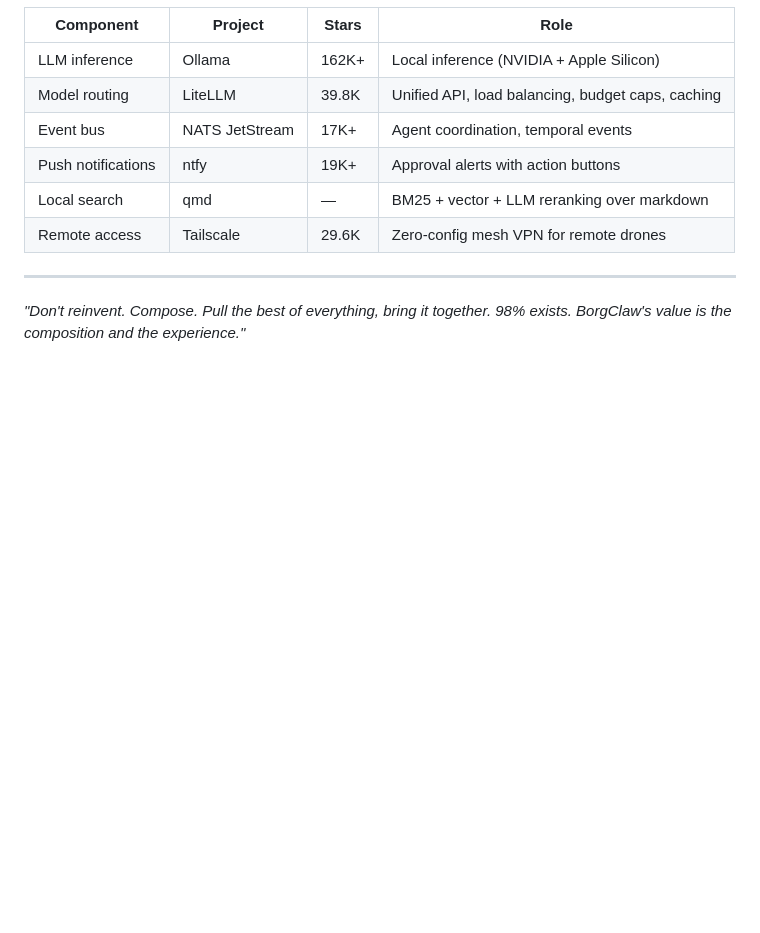
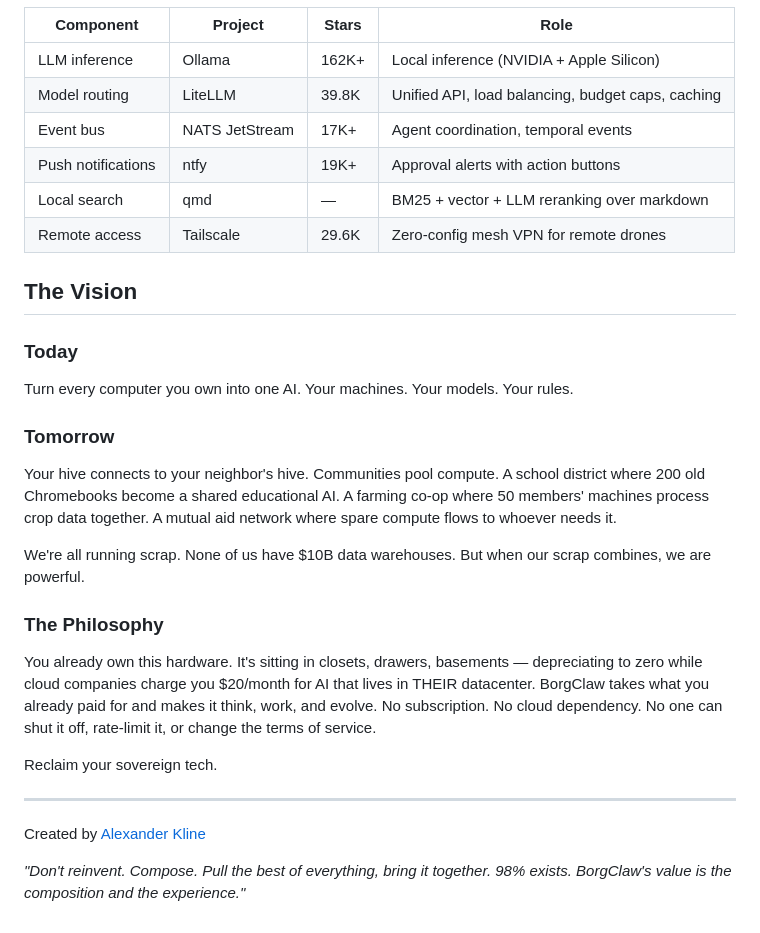
Before and after one commit to akillies/borgclaw, a Markdown page: README.md, the part around one of its changes. GitHub-like rendering; blank space fills up the shorter version.

```diff
--- a/README.md
+++ b/README.md
@@ -290,6 +309,23 @@ borgclaw/
 | Local search | qmd | — | BM25 + vector + LLM reranking over markdown |
 | Remote access | Tailscale | 29.6K | Zero-config mesh VPN for remote drones |
 
+## The Vision
+
+### Today
+Turn every computer you own into one AI. Your machines. Your models. Your rules.
+
+### Tomorrow
+Your hive connects to your neighbor's hive. Communities pool compute. A school district where 200 old Chromebooks become a shared educational AI. A farming co-op where 50 members' machines process crop data together. A mutual aid network where spare compute flows to whoever needs it.
+
+We're all running scrap. None of us have $10B data warehouses. But when our scrap combines, we are powerful.
+
+### The Philosophy
+You already own this hardware. It's sitting in closets, drawers, basements — depreciating to zero while cloud companies charge you $20/month for AI that lives in THEIR datacenter. BorgClaw takes what you already paid for and makes it think, work, and evolve. No subscription. No cloud dependency. No one can shut it off, rate-limit it, or change the terms of service.
+
+Reclaim your sovereign tech.
+
 ---
 
+Created by [Alexander Kline](https://alexanderkline.com)
+
 *"Don't reinvent. Compose. Pull the best of everything, bring it together. 98% exists. BorgClaw's value is the composition and the experience."*
```
Also changed, not shown: other parts of README.md (+28 -9 lines).
